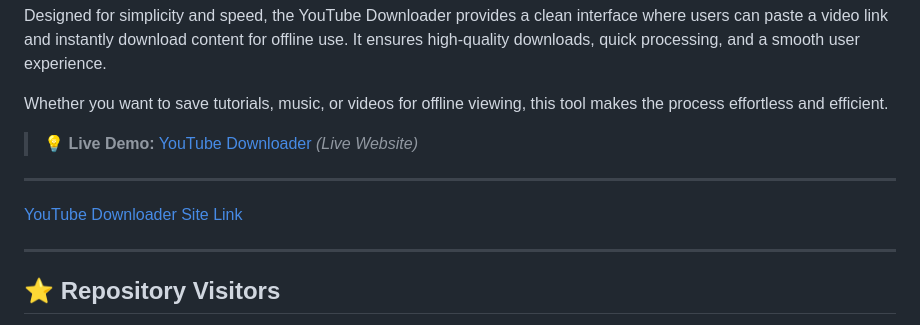
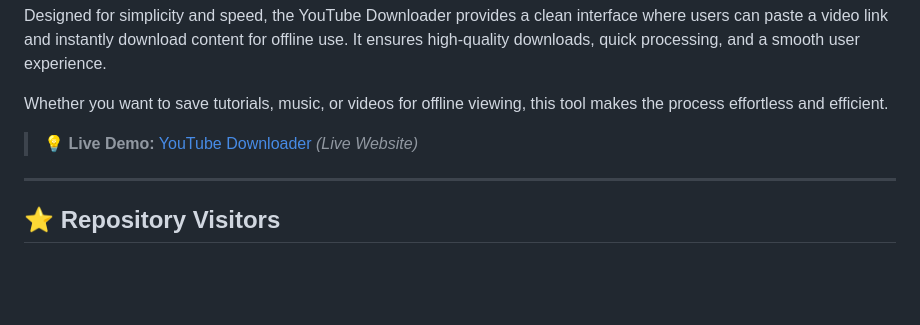
Before and after one commit to Blue-Rangoon/youtube-downloader, a Markdown page: README.md, the part around the change. Drawn GitHub-style; blank space fills up the shorter version.

```diff
--- a/README.md
+++ b/README.md
@@ -39,10 +39,6 @@ Designed for simplicity and speed, the YouTube Downloader provides a clean inter
 Whether you want to save tutorials, music, or videos for offline viewing, this tool makes the process effortless and efficient.
 
 > 💡 **Live Demo:** [YouTube Downloader](https://youtube-downloader-civics.vercel.app/) *(Live Website)*
-
----
-
-[YouTube Downloader Site Link](https://youtube-downloader-civics.vercel.app/)
 
 ---
 
```
